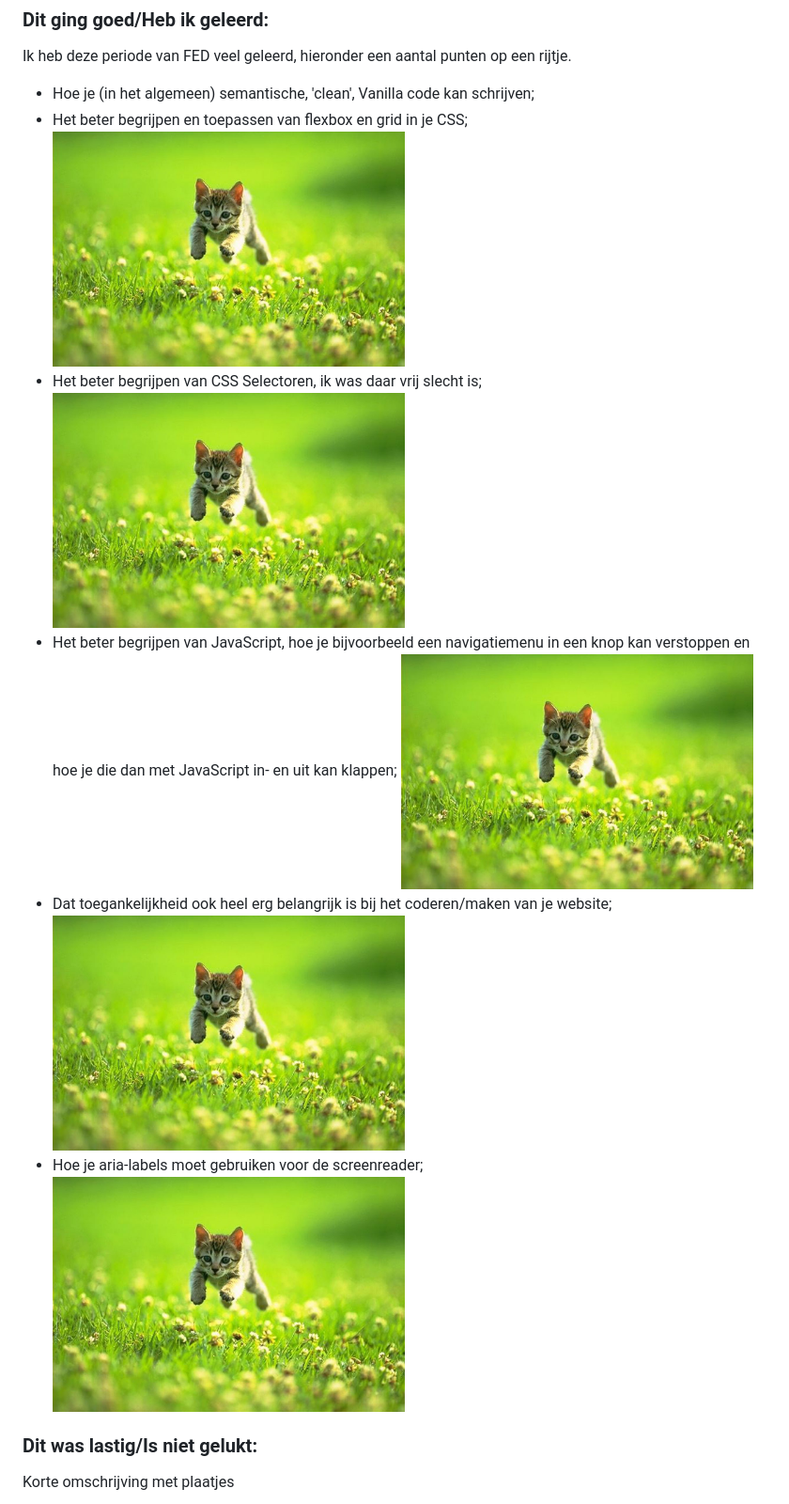
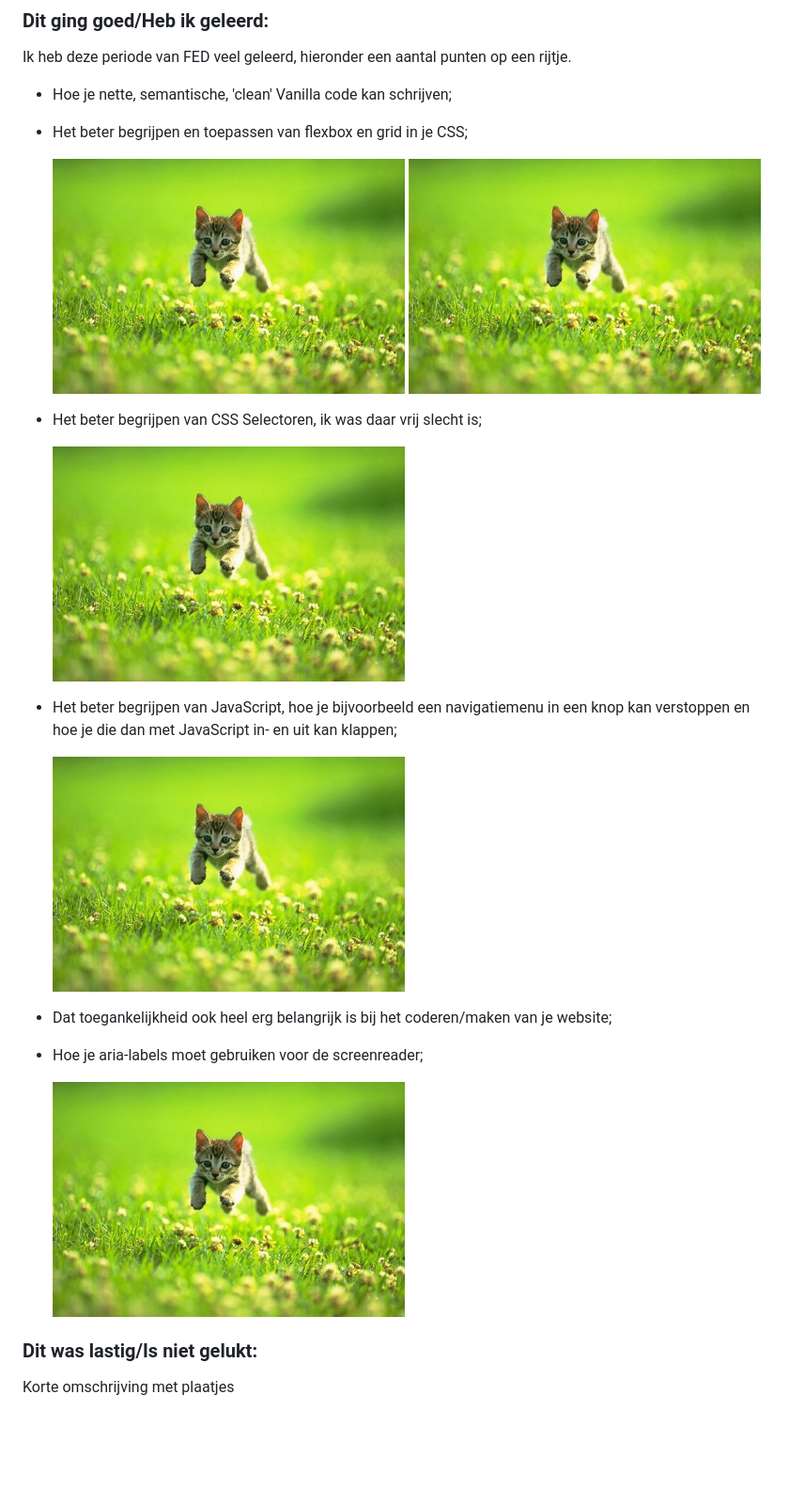
Before and after one commit to edwardvanvliet/FED23-24, a Markdown page: README.md, the part around the change printed below. Shown: that part at 94% size. Rendered like a GitHub page; blank space fills up the shorter version.

```diff
--- a/README.md
+++ b/README.md
@@ -261,7 +261,12 @@ Nb. Door *open* toe te voegen aan een *details* element kun je deze standaard op
   ### Dit ging goed/Heb ik geleerd:
   Ik heb deze periode van FED veel geleerd, hieronder een aantal punten op een rijtje.
 
-  - Hoe je (in het algemeen) semantische, 'clean', Vanilla code kan schrijven;
+  - Hoe je nette, semantische, 'clean' Vanilla code kan schrijven;
+
   - Het beter begrijpen en toepassen van flexbox en grid in je CSS;
-    <img src="readme-images/dummy-plaatje.jpg" width="375px" alt="top">
+
+    <img src="readme-images/dummy-plaatje.jpg" width="375px" alt="Flexbox voorbeeld">
+
+    <img src="readme-images/dummy-plaatje.jpg" width="375px" alt="Grid voorbeeld">
+
   - Het beter begrijpen van CSS Selectoren, ik was daar vrij slecht is;
@@ -269,5 +276,7 @@ Nb. Door *open* toe te voegen aan een *details* element kun je deze standaard op
   - Het beter begrijpen van JavaScript, hoe je bijvoorbeeld een navigatiemenu in een knop kan verstoppen en hoe je die dan met JavaScript in- en uit kan klappen;
-    <img src="readme-images/dummy-plaatje.jpg" width="375px" alt="top">
+
+    <img src="readme-images/dummy-plaatje.jpg" width="375px" alt="Navigatiemenu in- en uitklappen">
+
   - Dat toegankelijkheid ook heel erg belangrijk is bij het coderen/maken van je website;
-    <img src="readme-images/dummy-plaatje.jpg" width="375px" alt="top">
+
   - Hoe je aria-labels moet gebruiken voor de screenreader;
```
Also changed, not shown: other parts of README.md (+5 -2 lines).
